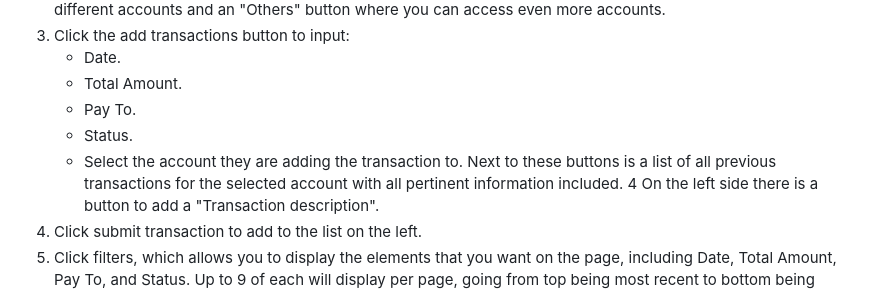
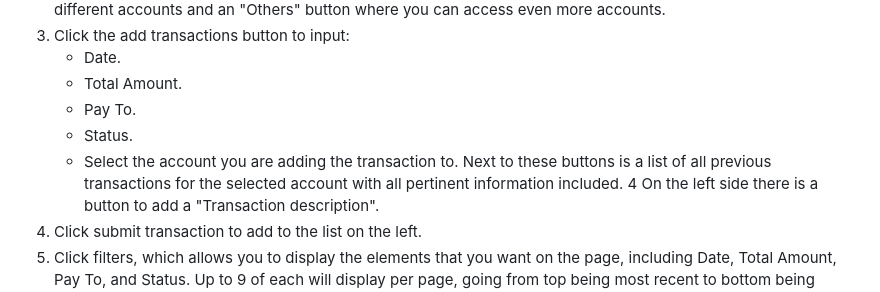
Before and after one commit to Mansoor8484/SoftwareEngineering---CIS, a Markdown page: docs/usage.md, the part around the change printed below. Drawn GitHub-style.

```diff
--- a/docs/usage.md
+++ b/docs/usage.md
@@ -32,7 +32,7 @@ Welcome to WalletWizard, a web-based financial tool made to effectively manage y
 	- Total Amount.
 	- Pay To.
 	- Status.
-	- Select the account they are adding the transaction to. Next to these buttons is a list of all previous transactions for the selected account with all pertinent information included.
+	- Select the account you are adding the transaction to. Next to these buttons is a list of all previous transactions for the selected account with all pertinent information included.
 4  On the left side there is a button to add a "Transaction description".
 5. Click submit transaction to add to the list on the left.
 6. Click filters, which allows you to display the elements that you want on the page, including Date, Total Amount, Pay To, and Status. Up to 9 of each will display per page, going from top being most recent to bottom being oldest.
```
Also changed, not shown: other parts of docs/usage.md (+3 -3 lines).
